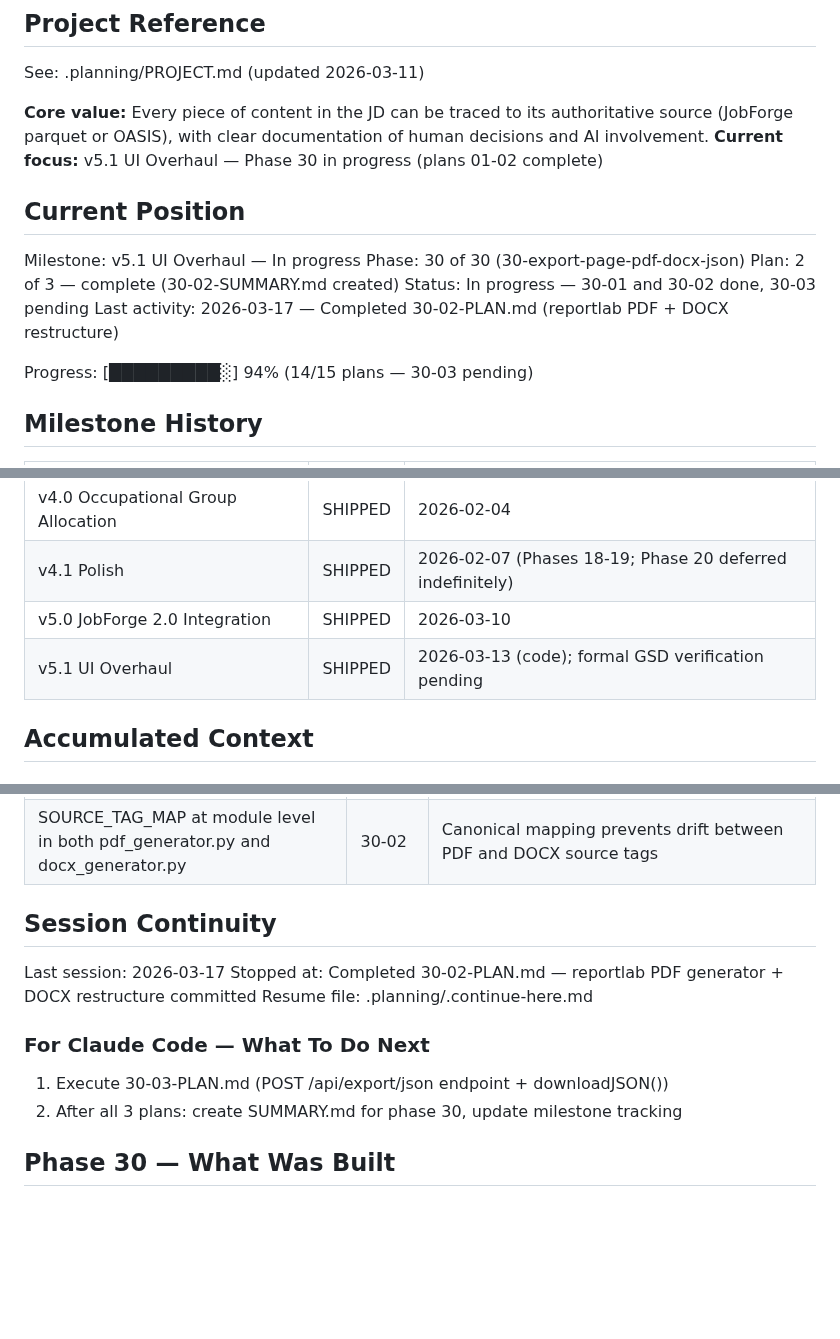
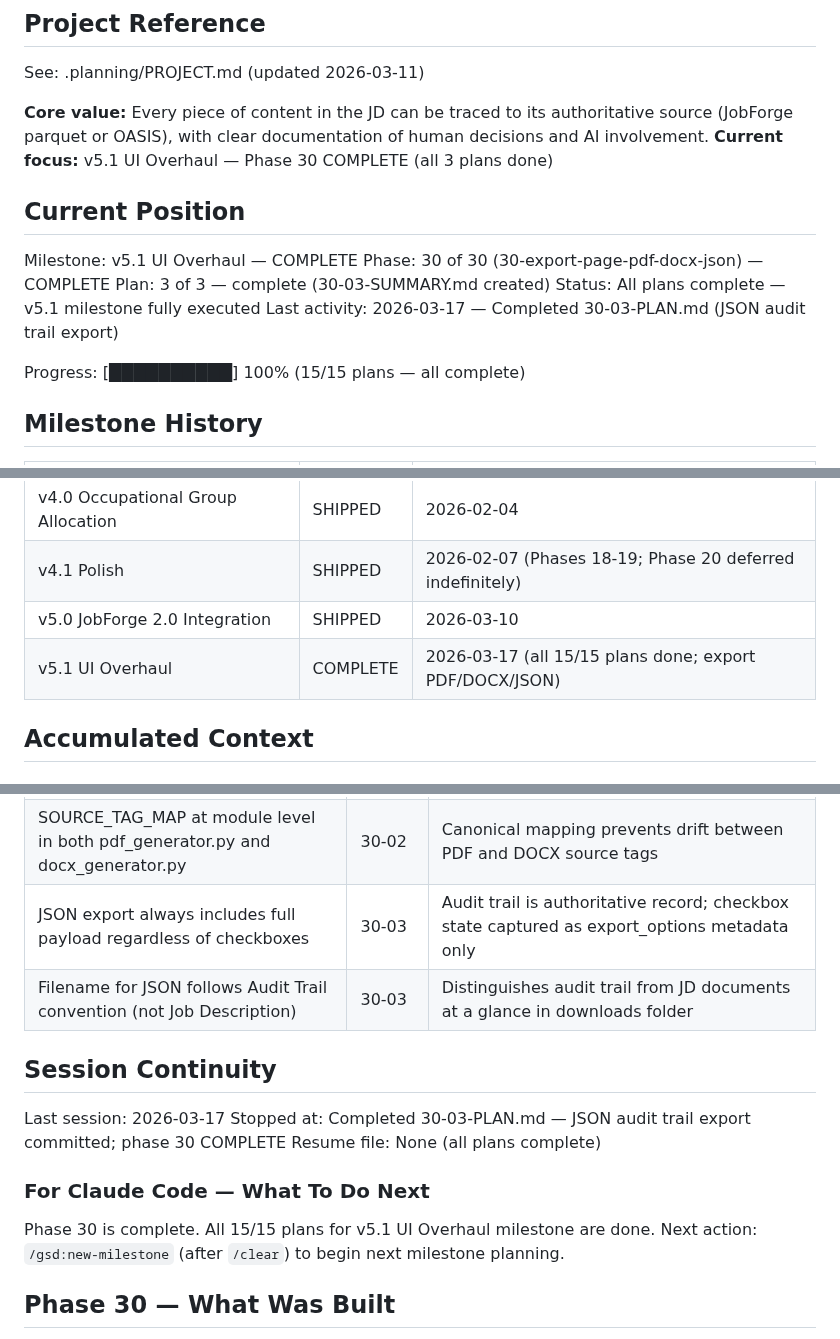
Before and after one commit to dubedad/JD-Builder-Lite, a Markdown page: .planning/STATE.md, 3 parts joined by grey strips. GitHub-like rendering; blank space fills up the shorter version.

Commit message:
docs(30-03): complete JSON audit trail export plan
Tasks completed: 2/2
- Task 1: Add /api/export/json to api.py
- Task 2: Add downloadJSON() to export.js

SUMMARY: .planning/phases/30-export-page-pdf-docx-json/30-03-SUMMARY.md

Phase 30 complete — all 15/15 v5.1 plans done.

```diff
--- a/.planning/STATE.md
+++ b/.planning/STATE.md
@@ -5,17 +5,17 @@
 See: .planning/PROJECT.md (updated 2026-03-11)
 
 **Core value:** Every piece of content in the JD can be traced to its authoritative source (JobForge parquet or OASIS), with clear documentation of human decisions and AI involvement.
-**Current focus:** v5.1 UI Overhaul — Phase 30 in progress (plans 01-02 complete)
+**Current focus:** v5.1 UI Overhaul — Phase 30 COMPLETE (all 3 plans done)
 
 ## Current Position
 
-Milestone: v5.1 UI Overhaul — In progress
-Phase: 30 of 30 (30-export-page-pdf-docx-json)
-Plan: 2 of 3 — complete (30-02-SUMMARY.md created)
-Status: In progress — 30-01 and 30-02 done, 30-03 pending
-Last activity: 2026-03-17 — Completed 30-02-PLAN.md (reportlab PDF + DOCX restructure)
+Milestone: v5.1 UI Overhaul — COMPLETE
+Phase: 30 of 30 (30-export-page-pdf-docx-json) — COMPLETE
+Plan: 3 of 3 — complete (30-03-SUMMARY.md created)
+Status: All plans complete — v5.1 milestone fully executed
+Last activity: 2026-03-17 — Completed 30-03-PLAN.md (JSON audit trail export)
 
-Progress: [█████████░] 94% (14/15 plans — 30-03 pending)
+Progress: [██████████] 100% (15/15 plans — all complete)
 
 ## Milestone History
 
@@ -28,7 +28,7 @@ Progress: [█████████░] 94% (14/15 plans — 30-03 pending)
 | v4.0 Occupational Group Allocation | SHIPPED | 2026-02-04 |
 | v4.1 Polish | SHIPPED | 2026-02-07 (Phases 18-19; Phase 20 deferred indefinitely) |
 | v5.0 JobForge 2.0 Integration | SHIPPED | 2026-03-10 |
-| v5.1 UI Overhaul | SHIPPED | 2026-03-13 (code); formal GSD verification pending |
+| v5.1 UI Overhaul | COMPLETE | 2026-03-17 (all 15/15 plans done; export PDF/DOCX/JSON) |
 
 ## Accumulated Context
 
@@ -96,17 +96,19 @@ Progress: [█████████░] 94% (14/15 plans — 30-03 pending)
 | reportlab replaces WeasyPrint for PDF generation | 30-02 | WeasyPrint has no Python 3.14 wheels; reportlab 4.4.10 is pure Python and installs cleanly |
 | generate_pdf() drops base_url parameter | 30-02 | reportlab does not resolve CSS from URLs — parameter not needed; api.py updated accordingly |
 | SOURCE_TAG_MAP at module level in both pdf_generator.py and docx_generator.py | 30-02 | Canonical mapping prevents drift between PDF and DOCX source tags |
+| JSON export always includes full payload regardless of checkboxes | 30-03 | Audit trail is authoritative record; checkbox state captured as export_options metadata only |
+| Filename for JSON follows Audit Trail convention (not Job Description) | 30-03 | Distinguishes audit trail from JD documents at a glance in downloads folder |
 
 ## Session Continuity
 
 Last session: 2026-03-17
-Stopped at: Completed 30-02-PLAN.md — reportlab PDF generator + DOCX restructure committed
-Resume file: .planning/.continue-here.md
+Stopped at: Completed 30-03-PLAN.md — JSON audit trail export committed; phase 30 COMPLETE
+Resume file: None (all plans complete)
 
 ### For Claude Code — What To Do Next
 
-1. Execute 30-03-PLAN.md (POST /api/export/json endpoint + downloadJSON())
-2. After all 3 plans: create SUMMARY.md for phase 30, update milestone tracking
+Phase 30 is complete. All 15/15 plans for v5.1 UI Overhaul milestone are done.
+Next action: `/gsd:new-milestone` (after `/clear`) to begin next milestone planning.
 
 ## Phase 30 — What Was Built
 
```
Also changed, not shown: 1 other file.
